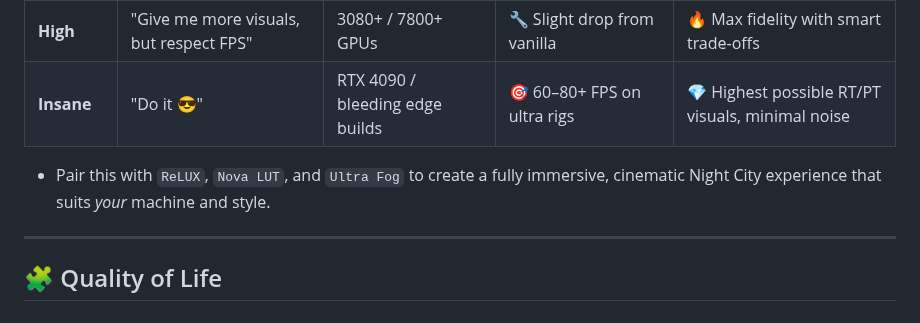
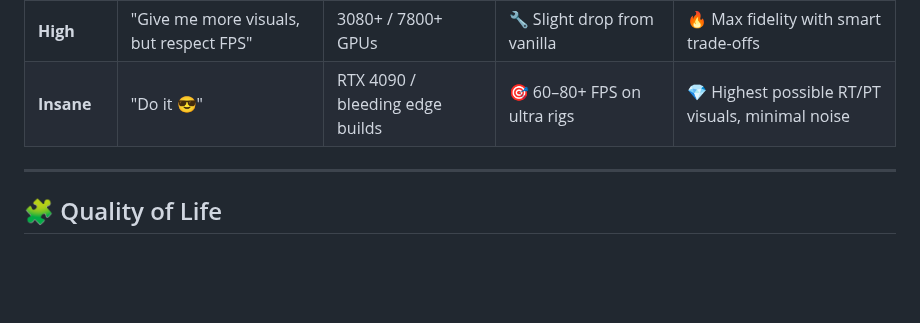
Before and after one commit to qcargile/Chrome-Blood, a Markdown page: Modlist/Tweaking Mod Settings.md, the part around the change. Rendered like a GitHub page; blank space fills up the shorter version.

```diff
--- a/Modlist/Tweaking Mod Settings.md
+++ b/Modlist/Tweaking Mod Settings.md
@@ -106,9 +106,6 @@ Some mods in this list are **highly customizable** and meant to be **tweaked to
 | **High** | "Give me more visuals, but respect FPS" | 3080+ / 7800+ GPUs | 🔧 Slight drop from vanilla | 🔥 Max fidelity with smart trade-offs |
 | **Insane** | "Do it 😎" | RTX 4090 / bleeding edge builds | 🎯 60–80+ FPS on ultra rigs | 💎 Highest possible RT/PT visuals, minimal noise |
 
-- Pair this with `ReLUX`, `Nova LUT`, and `Ultra Fog` to create a fully immersive, cinematic Night City experience that suits *your* machine and style.
-
-
 ---
 
 ## 🧩 Quality of Life
```
